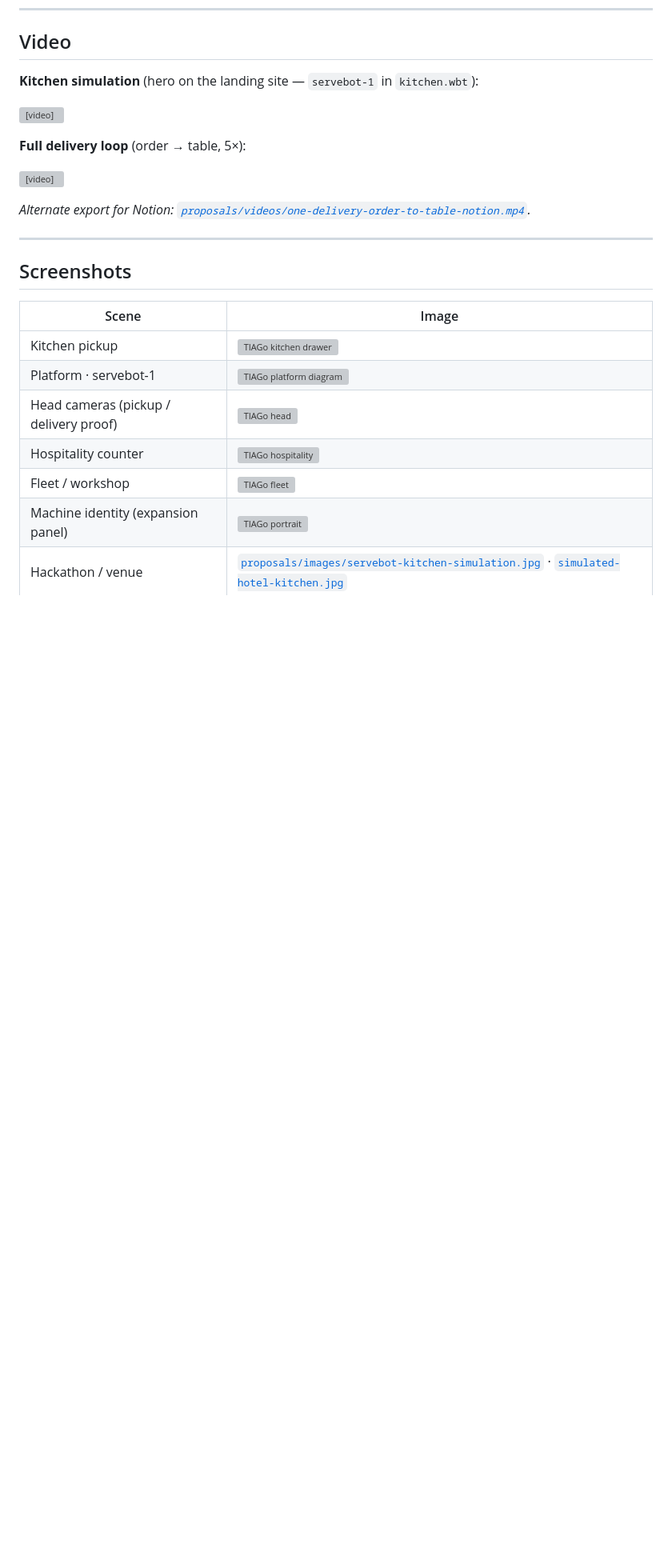
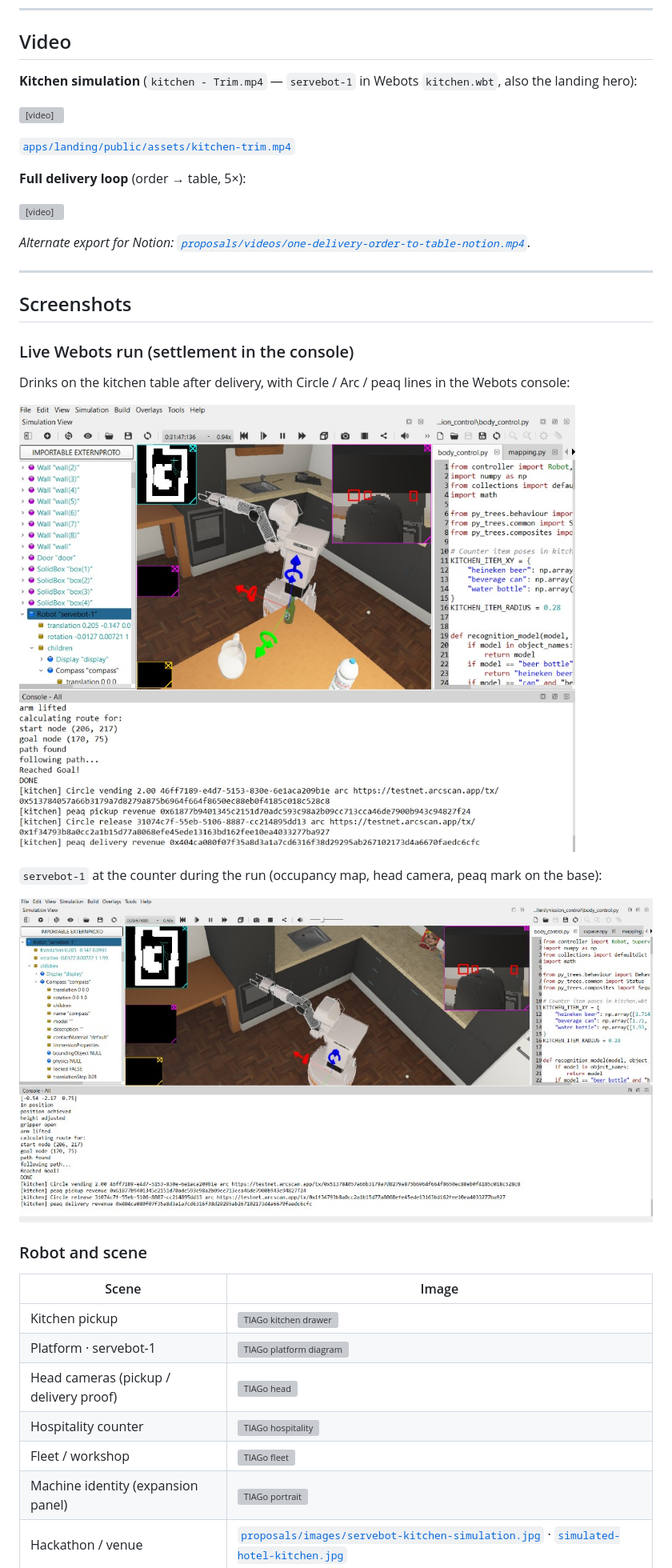
Before and after one commit to Bleyle823/Butler, a Markdown page: README.md, the part around the change. Shown at 80% size. Rendered like a GitHub page; pictures changed too: proposals/images/webots-delivery-complete.png (added), proposals/images/webots-kitchen-run.png (added); blank space fills up the shorter version; grey boxes are pictures that could not be loaded.

Commit message:
Add Webots kitchen run screenshots and surface the sim demo video in the README.
Show delivery-complete and counter views with Circle, Arc, and peaq console lines next to kitchen-trim.mp4.

```diff
--- a/README.md
+++ b/README.md
@@ -31,9 +31,11 @@ Partners on the landing page: **peaq · Circle · Arc · Webots · Web3 Clubs Ke
 
 ## Video
 
-**Kitchen simulation** (hero on the landing site — `servebot-1` in `kitchen.wbt`):
+**Kitchen simulation** (`kitchen - Trim.mp4` — `servebot-1` in Webots `kitchen.wbt`, also the landing hero):
 
 <video src="apps/landing/public/assets/kitchen-trim.mp4" controls width="100%"></video>
+
+[`apps/landing/public/assets/kitchen-trim.mp4`](apps/landing/public/assets/kitchen-trim.mp4)
 
 **Full delivery loop** (order → table, 5×):
 
@@ -44,6 +46,18 @@ _Alternate export for Notion: [`proposals/videos/one-delivery-order-to-table-not
 ---
 
 ## Screenshots
+
+### Live Webots run (settlement in the console)
+
+Drinks on the kitchen table after delivery, with Circle / Arc / peaq lines in the Webots console:
+
+![servebot-1 delivery complete — drinks on table, Circle and peaq hashes in console](proposals/images/webots-delivery-complete.png)
+
+`servebot-1` at the counter during the run (occupancy map, head camera, peaq mark on the base):
+
+![servebot-1 in the kitchen — path and recognition overlays](proposals/images/webots-kitchen-run.png)
+
+### Robot and scene
 
 | Scene | Image |
 |-------|--------|
```
